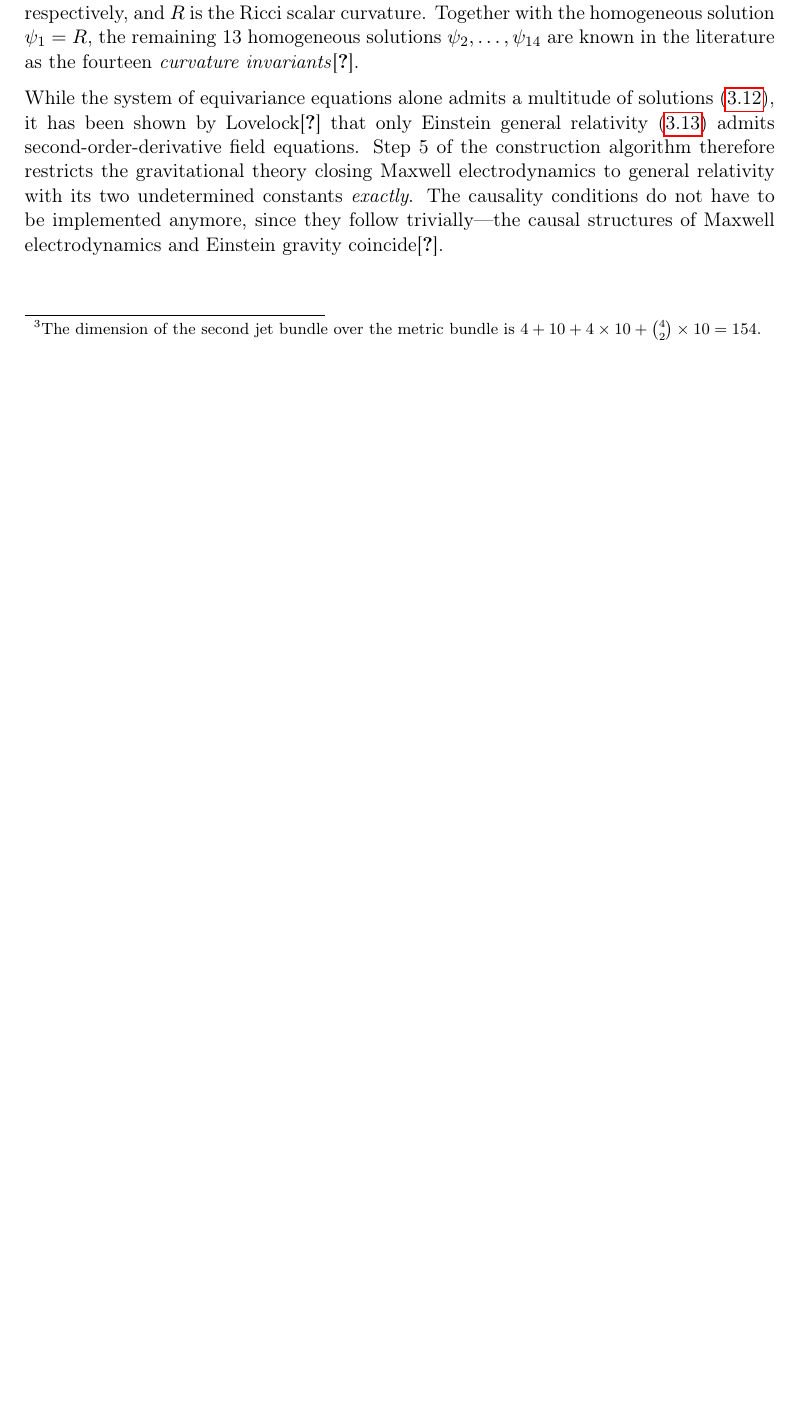
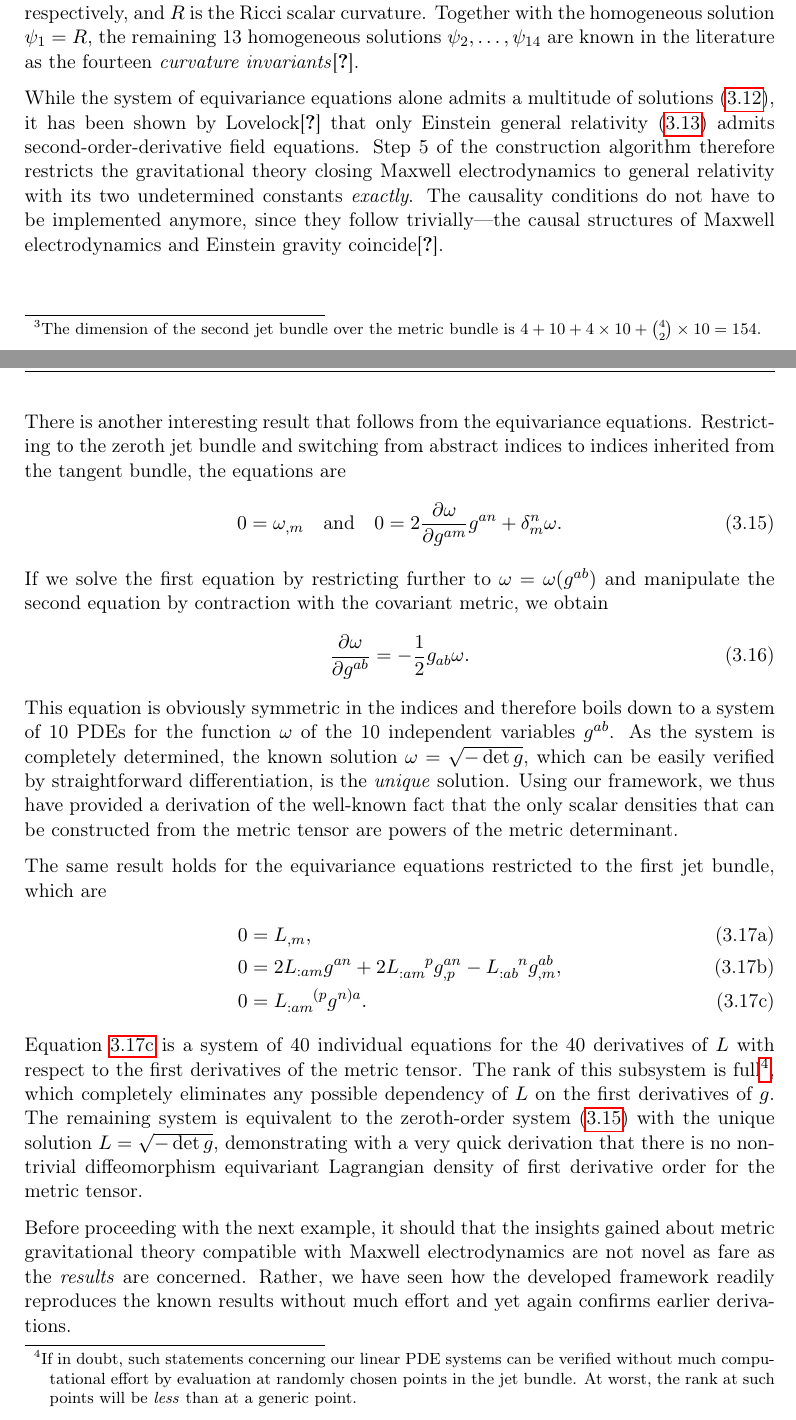
Before and after one commit to nilsalex/phd-thesis, a LaTeX thesis (latex/main.tex, which reads latex/chapters/chapter03.tex): part of page 26 of 33 before the commit and two parts of pages 26 and 27 of 34 after it, the two joined at a grey line, cut so that both start at the same text, the shorter picture padded with empty space. Compiled offline with pdfLaTeX.

Commit message:
metric density and first order (no)result

```diff
--- a/latex/chapters/chapter03.tex
+++ b/latex/chapters/chapter03.tex
@@ -111,6 +111,28 @@
 
 While the system of equivariance equations alone admits a multitude of solutions \eqref{general_metric_solution}, it has been shown by Lovelock\cite{} that only Einstein general relativity \eqref{einstein_hilbert} admits second-order-derivative field equations. Step 5 of the construction algorithm therefore restricts the gravitational theory closing Maxwell electrodynamics to general relativity with its two undetermined constants \emph{exactly}. The causality conditions do not have to be implemented anymore, since they follow trivially---the causal structures of Maxwell electrodynamics and Einstein gravity coincide\cite{??}.
 
+There is another interesting result that follows from the equivariance equations. Restricting to the zeroth jet bundle and switching from abstract indices to indices inherited from the tangent bundle, the equations are
+\begin{equation}\label{metric_order_0_eq}
+  0 = \omega_{,m}\quad\text{and}\quad 0 = 2\frac{\partial\omega}{\partial g^{am}} g^{an} + \delta^n_m \omega.
+\end{equation}
+If we solve the first equation by restricting further to $\omega=\omega(g^{ab})$ and manipulate the second equation by contraction with the covariant metric, we obtain
+\begin{equation}
+  \frac{\partial\omega}{\partial g^{ab}} = -\frac{1}{2} g_{ab} \omega.
+\end{equation}
+This equation is obviously symmetric in the indices and therefore boils down to a system of 10 PDEs for the function $\omega$ of the 10 independent variables $g^{ab}$. As the system is completely determined, the known solution $\omega=\sqrt{-\operatorname{det}g}$, which can be easily verified by straightforward differentiation, is the \emph{unique} solution. Using our framework, we thus have provided a derivation of the well-known fact that the only scalar densities that can be constructed from the metric tensor are powers of the metric determinant.
+
+The same result holds for the equivariance equations restricted to the first jet bundle, which are
+\begin{subequations}
+  \begin{align}
+    0 &{} = L_{,m}, \label{metric_order_1_eq_1}\\
+    0 &{} = 2 L_{:am}g^{an} + 2 L_{:am}^{\hphantom{:am}p}g^{an}_{,p} - L_{:ab}^{\hphantom{:ab}n}g^{ab}_{,m}, \label{metric_order_1_eq_2}\\
+    0 &{} = L_{:am}^{\hphantom{:am}(p}g^{n)a}. \label{metric_order_1_eq_3}
+  \end{align}
+\end{subequations}
+Equation \ref{metric_order_1_eq_3} is a system of 40 individual equations for the 40 derivatives of $L$ with respect to the first derivatives of the metric tensor. The rank of this subsystem is full\footnote{If in doubt, such statements concerning our linear PDE systems can be verified without much computational effort by evaluation at randomly chosen points in the jet bundle. At worst, the rank at such points will be \emph{less} than at a generic point.}, which completely eliminates any possible dependency of $L$ on the first derivatives of $g$. The remaining system is equivalent to the zeroth-order system \eqref{metric_order_0_eq} with the unique solution $L=\sqrt{-\operatorname{det}g}$, demonstrating with a very quick derivation that there is no non-trivial diffeomorphism equivariant Lagrangian density of first derivative order for the metric tensor.
+
+Before proceeding with the next example, it should that the insights gained about metric gravitational theory compatible with Maxwell electrodynamics are not novel as fare as the \emph{results} are concerned. Rather, we have seen how the developed framework readily reproduces the known results without much effort and yet again confirms earlier derivations.
+
 \section{Example: area metric gravity}
 \begin{itemize}
 \item introduction to area metric gravity
```
